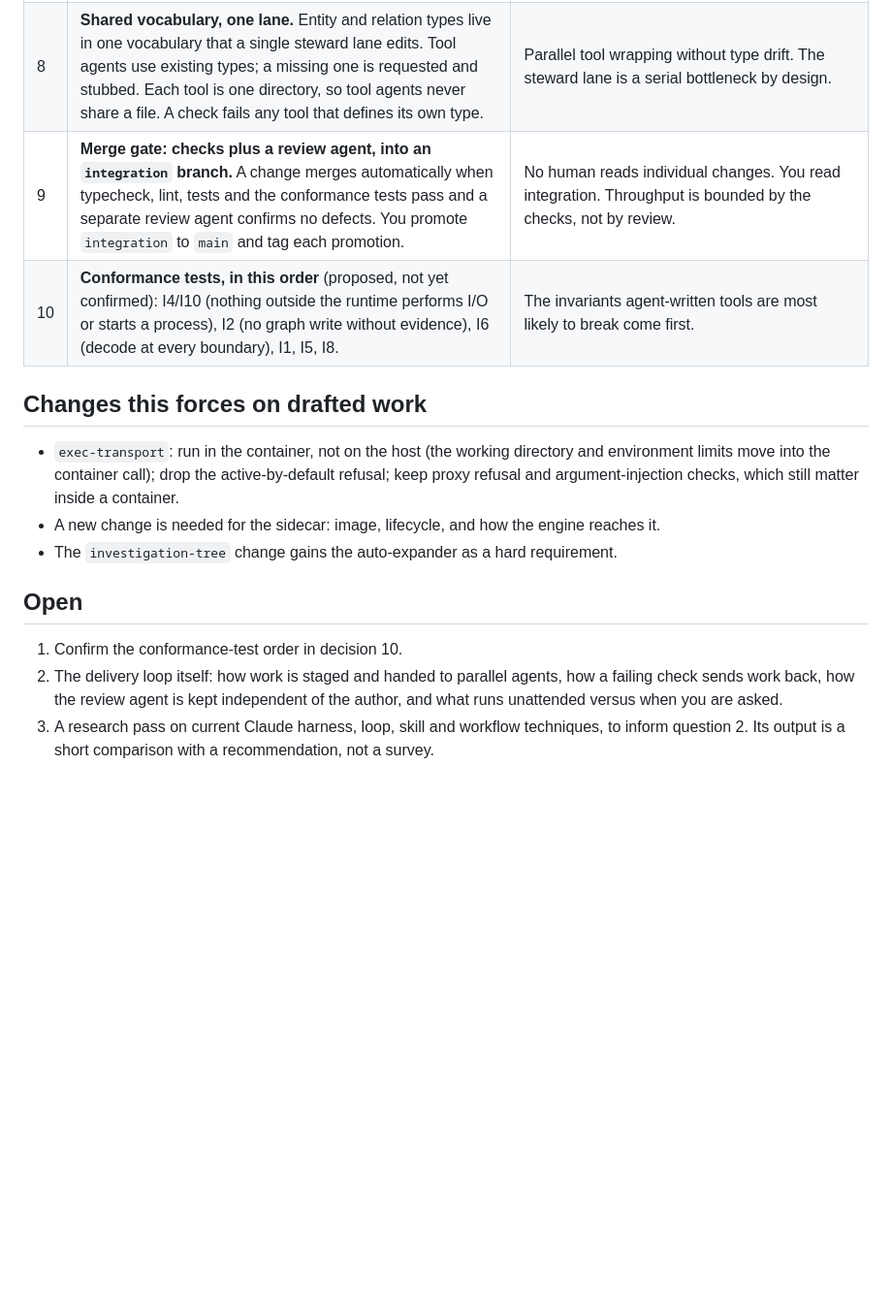
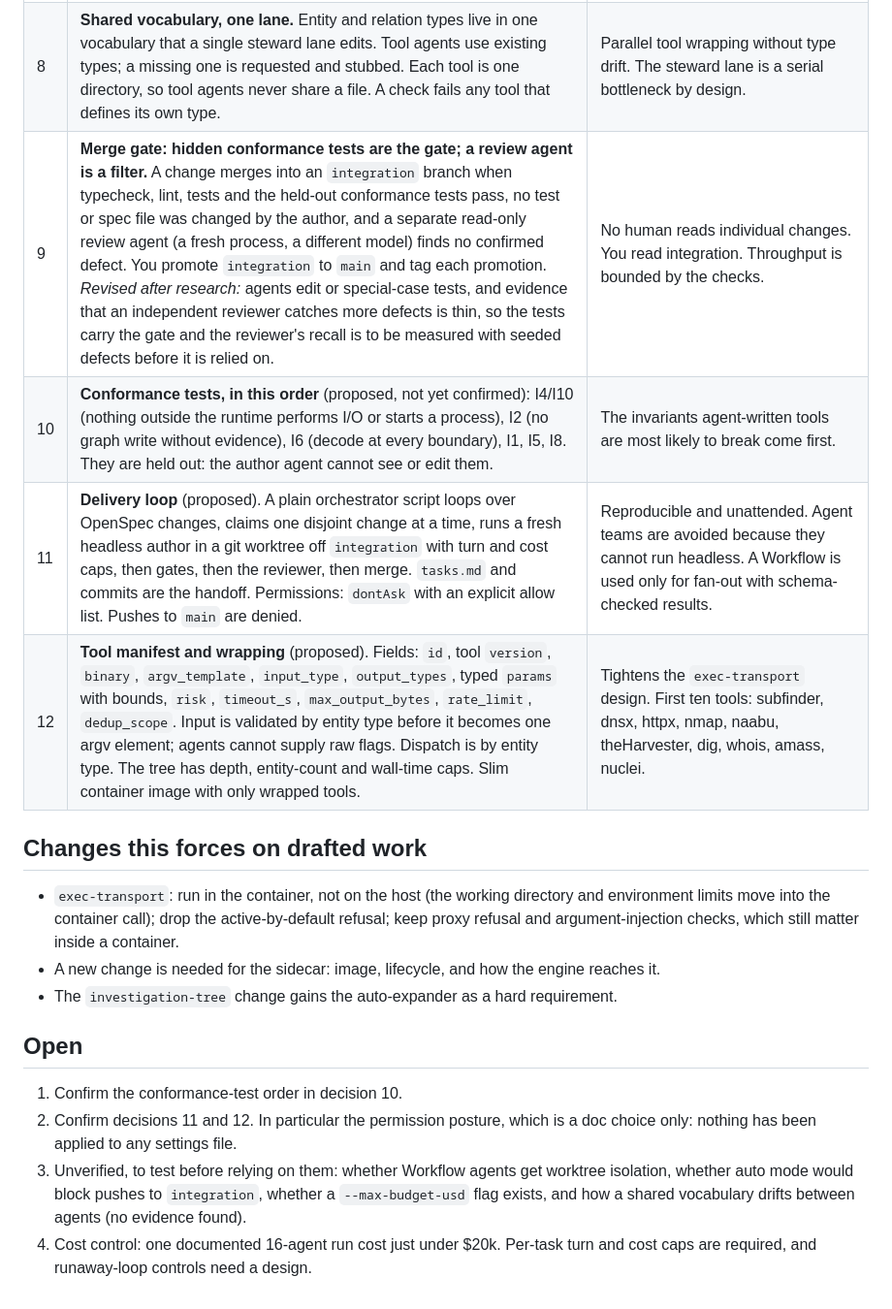
Before and after one commit to eknowles/viokit, a Markdown page: docs/PROJECT_PICTURE.md, the part around the change. Shown at 97% size. GitHub-like rendering; blank space fills up the shorter version.

Commit message:
docs: project picture, delivery loop and tool manifest from research
Co-Authored-By: Claude Sonnet 5.5 <noreply@anthropic.com>

```diff
--- a/docs/PROJECT_PICTURE.md
+++ b/docs/PROJECT_PICTURE.md
@@ -22,8 +22,10 @@ agents). What changes is who drives it and what it promises.
 | 6 | **MCP is not used for wrapping.** Existing MCP front-ends stay as they are. | One tool kind: a CLI tool through `exec`. |
 | 7 | **The TDR gate is replaced** by spike-before-adopt: a change that adds a dependency, transport, store or format records a spike result in `design.md`. No sign-off. | See `.agents/skills/viokit-build/SKILL.md`. Not yet mechanically enforced. |
 | 8 | **Shared vocabulary, one lane.** Entity and relation types live in one vocabulary that a single steward lane edits. Tool agents use existing types; a missing one is requested and stubbed. Each tool is one directory, so tool agents never share a file. A check fails any tool that defines its own type. | Parallel tool wrapping without type drift. The steward lane is a serial bottleneck by design. |
-| 9 | **Merge gate: checks plus a review agent, into an `integration` branch.** A change merges automatically when typecheck, lint, tests and the conformance tests pass and a separate review agent confirms no defects. You promote `integration` to `main` and tag each promotion. | No human reads individual changes. You read integration. Throughput is bounded by the checks, not by review. |
-| 10 | **Conformance tests, in this order** (proposed, not yet confirmed): I4/I10 (nothing outside the runtime performs I/O or starts a process), I2 (no graph write without evidence), I6 (decode at every boundary), I1, I5, I8. | The invariants agent-written tools are most likely to break come first. |
+| 9 | **Merge gate: hidden conformance tests are the gate; a review agent is a filter.** A change merges into an `integration` branch when typecheck, lint, tests and the held-out conformance tests pass, no test or spec file was changed by the author, and a separate read-only review agent (a fresh process, a different model) finds no confirmed defect. You promote `integration` to `main` and tag each promotion. *Revised after research:* agents edit or special-case tests, and evidence that an independent reviewer catches more defects is thin, so the tests carry the gate and the reviewer's recall is to be measured with seeded defects before it is relied on. | No human reads individual changes. You read integration. Throughput is bounded by the checks. |
+| 10 | **Conformance tests, in this order** (proposed, not yet confirmed): I4/I10 (nothing outside the runtime performs I/O or starts a process), I2 (no graph write without evidence), I6 (decode at every boundary), I1, I5, I8. They are held out: the author agent cannot see or edit them. | The invariants agent-written tools are most likely to break come first. |
+| 11 | **Delivery loop** (proposed). A plain orchestrator script loops over OpenSpec changes, claims one disjoint change at a time, runs a fresh headless author in a git worktree off `integration` with turn and cost caps, then gates, then the reviewer, then merge. `tasks.md` and commits are the handoff. Permissions: `dontAsk` with an explicit allow list. Pushes to `main` are denied. | Reproducible and unattended. Agent teams are avoided because they cannot run headless. A Workflow is used only for fan-out with schema-checked results. |
+| 12 | **Tool manifest and wrapping** (proposed). Fields: `id`, tool `version`, `binary`, `argv_template`, `input_type`, `output_types`, typed `params` with bounds, `risk`, `timeout_s`, `max_output_bytes`, `rate_limit`, `dedup_scope`. Input is validated by entity type before it becomes one argv element; agents cannot supply raw flags. Dispatch is by entity type. The tree has depth, entity-count and wall-time caps. Slim container image with only wrapped tools. | Tightens the `exec-transport` design. First ten tools: subfinder, dnsx, httpx, nmap, naabu, theHarvester, dig, whois, amass, nuclei. |
 
 ## Changes this forces on drafted work
 
@@ -36,8 +38,6 @@ agents). What changes is who drives it and what it promises.
 ## Open
 
 1. Confirm the conformance-test order in decision 10.
-2. The delivery loop itself: how work is staged and handed to parallel agents, how a failing check
-   sends work back, how the review agent is kept independent of the author, and what runs
-   unattended versus when you are asked.
-3. A research pass on current Claude harness, loop, skill and workflow techniques, to inform
-   question 2. Its output is a short comparison with a recommendation, not a survey.
+2. Confirm decisions 11 and 12. In particular the permission posture, which is a doc choice only: nothing has been applied to any settings file.
+3. Unverified, to test before relying on them: whether Workflow agents get worktree isolation, whether auto mode would block pushes to `integration`, whether a `--max-budget-usd` flag exists, and how a shared vocabulary drifts between agents (no evidence found).
+4. Cost control: one documented 16-agent run cost just under $20k. Per-task turn and cost caps are required, and runaway-loop controls need a design.
```
